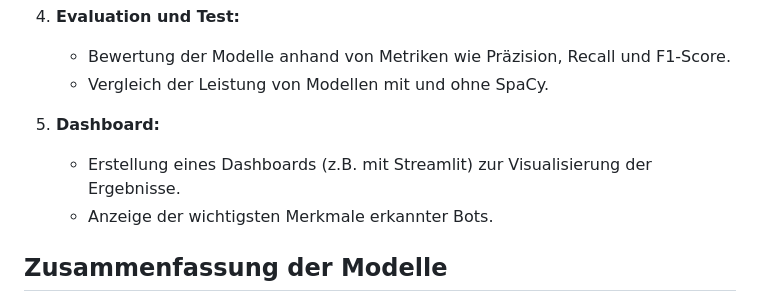
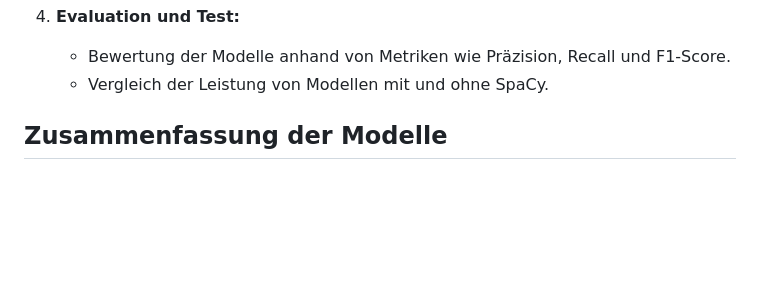
Before and after one commit to LTolo/BotDetectionProject, a Markdown page: README.md, the part around the change. GitHub-like rendering; blank space fills up the shorter version.

```diff
--- a/README.md
+++ b/README.md
@@ -46,9 +46,7 @@ Dieses Modell verwendet SpaCy für die Textvorverarbeitung und Feature-Extraktio
     *   Bewertung der Modelle anhand von Metriken wie Präzision, Recall und F1-Score.
     *   Vergleich der Leistung von Modellen mit und ohne SpaCy.
 
-5.  **Dashboard:**
-    *   Erstellung eines Dashboards (z.B. mit Streamlit) zur Visualisierung der Ergebnisse.
-    *   Anzeige der wichtigsten Merkmale erkannter Bots.
+
 
 ## Zusammenfassung der Modelle
 
```
